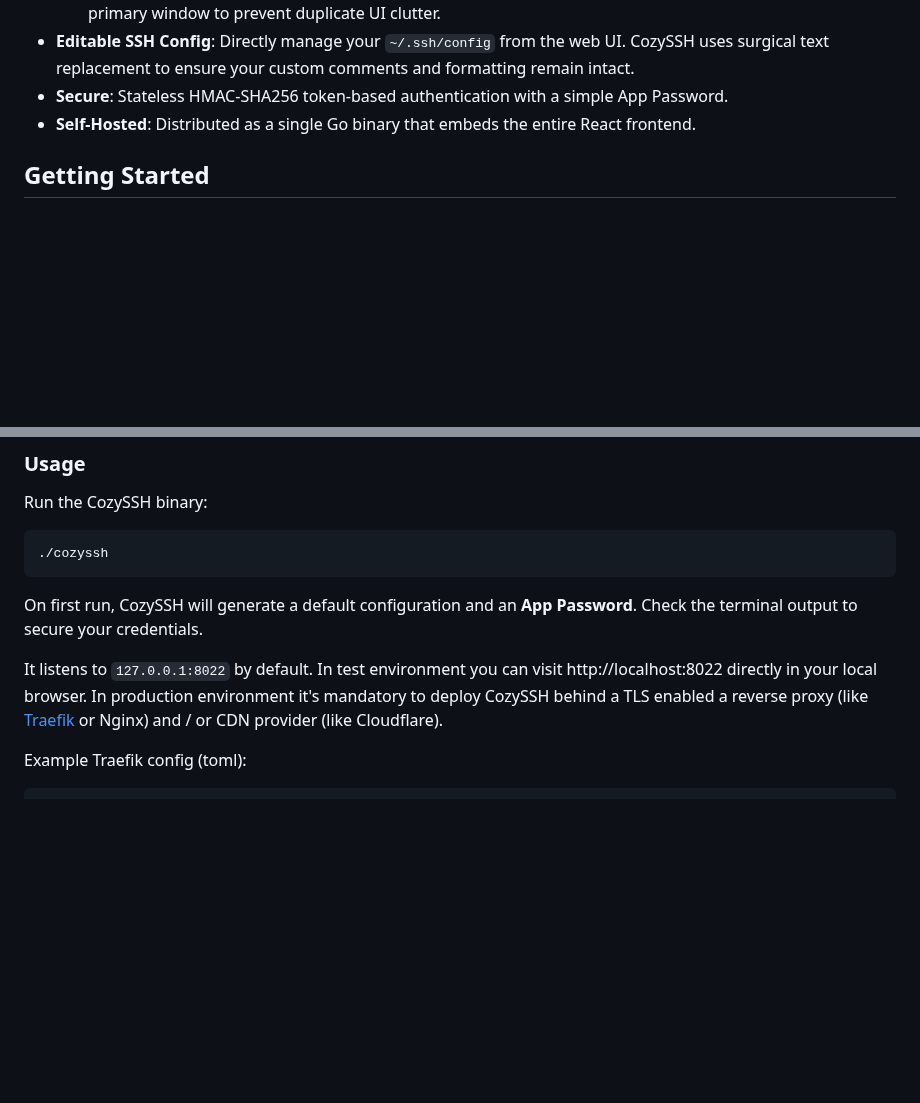
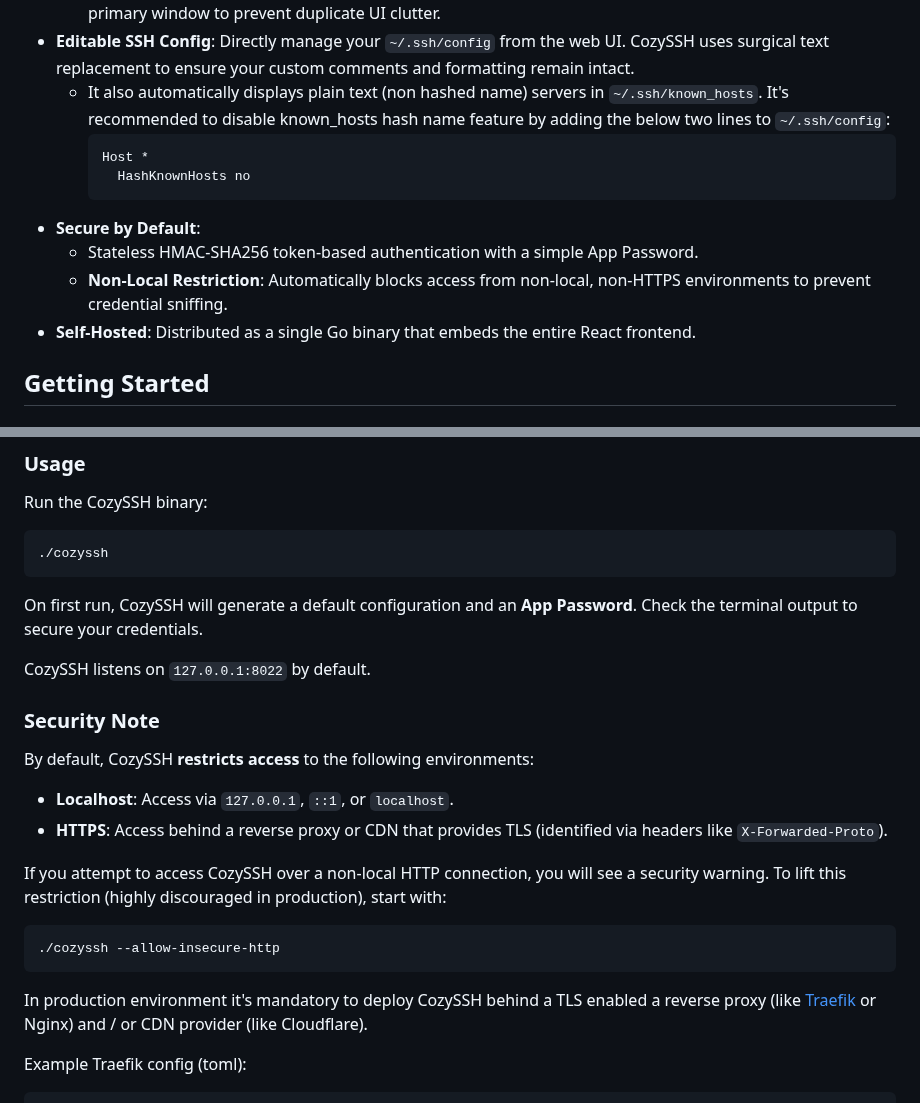
Before and after one commit to sagan/cozyssh, a Markdown page: README.md, 2 parts joined by grey strips. Drawn GitHub-style; blank space fills up the shorter version.

````diff
--- a/README.md
+++ b/README.md
@@ -31,7 +40,14 @@ CozySSH is a lightweight, self-hosted web-based SSH client and terminal multiple
   - **Output Buffering**: Pinned sessions maintain a circular output buffer (approx. 50KB), ensuring you see the most recent activity immediately upon reconnection.
   - **Usage-Aware Auto-Restore**: Pinned tabs automatically resume when you re-open CozySSH, but only in the primary window to prevent duplicate UI clutter.
 - **Editable SSH Config**: Directly manage your `~/.ssh/config` from the web UI. CozySSH uses surgical text replacement to ensure your custom comments and formatting remain intact.
-- **Secure**: Stateless HMAC-SHA256 token-based authentication with a simple App Password.
+  - It also automatically displays plain text (non hashed name) servers in `~/.ssh/known_hosts`. It's recommended to disable known_hosts hash name feature by adding the below two lines to `~/.ssh/config`:
+    ```
+    Host *
+      HashKnownHosts no
+    ```
+- **Secure by Default**:
+  - Stateless HMAC-SHA256 token-based authentication with a simple App Password.
+  - **Non-Local Restriction**: Automatically blocks access from non-local, non-HTTPS environments to prevent credential sniffing.
 - **Self-Hosted**: Distributed as a single Go binary that embeds the entire React frontend.
 
 ## Getting Started
@@ -49,7 +65,21 @@ Run the CozySSH binary:
 
 On first run, CozySSH will generate a default configuration and an **App Password**. Check the terminal output to secure your credentials.
 
-It listens to `127.0.0.1:8022` by default. In test environment you can visit http://localhost:8022 directly in your local browser. In production environment it's mandatory to deploy CozySSH behind a TLS enabled a reverse proxy (like [Traefik](https://github.com/traefik/traefik) or Nginx) and / or CDN provider (like Cloudflare).
+CozySSH listens on `127.0.0.1:8022` by default.
+
+### Security Note
+
+By default, CozySSH **restricts access** to the following environments:
+- **Localhost**: Access via `127.0.0.1`, `::1`, or `localhost`.
+- **HTTPS**: Access behind a reverse proxy or CDN that provides TLS (identified via headers like `X-Forwarded-Proto`).
+
+If you attempt to access CozySSH over a non-local HTTP connection, you will see a security warning. To lift this restriction (highly discouraged in production), start with:
+
+```bash
+./cozyssh --allow-insecure-http
+```
+
+In production environment it's mandatory to deploy CozySSH behind a TLS enabled a reverse proxy (like [Traefik](https://github.com/traefik/traefik) or Nginx) and / or CDN provider (like Cloudflare).
 
 Example Traefik config (toml):
 
````
Also changed, not shown: other parts of README.md (+9 -0 lines), docs/screenshot-1.png, 10 other files.
